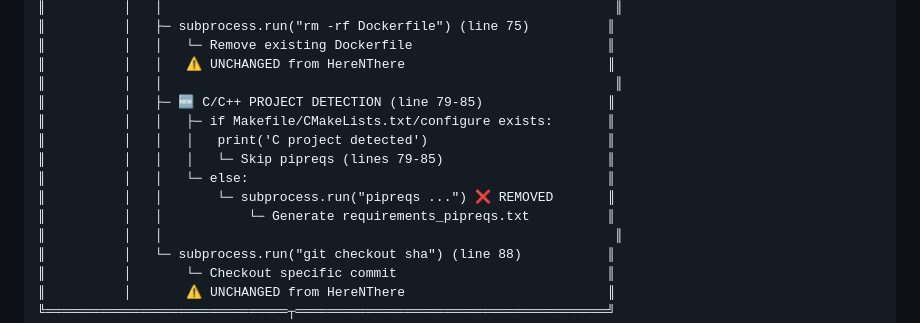
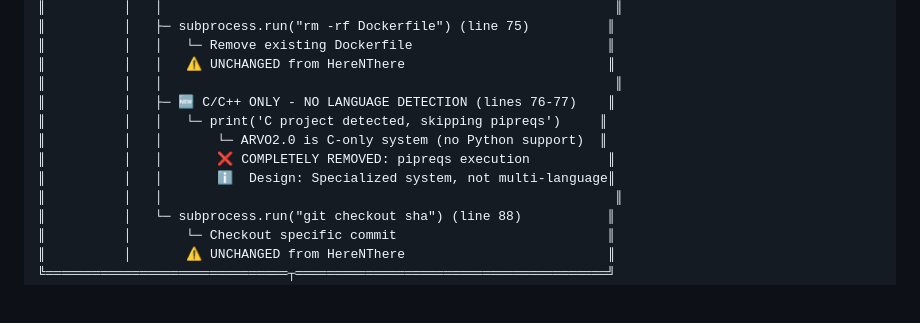
Before and after one commit to J1w0n-H/ABLE, a Markdown page: EXECUTION_FLOW_ARVO2.0.md, the part around the change. GitHub-like rendering; blank space fills up the shorter version.

```diff
--- a/EXECUTION_FLOW_ARVO2.0.md
+++ b/EXECUTION_FLOW_ARVO2.0.md
@@ -72,13 +72,11 @@ This document provides a comprehensive mapping of the entire ARVO2.0 execution f
 ║          │   │   └─ Remove existing Dockerfile                         ║
 ║          │   │   ⚠️ UNCHANGED from HereNThere                          ║
 ║          │   │                                                          ║
-║          │   ├─ 🆕 C/C++ PROJECT DETECTION (line 79-85)                ║
-║          │   │   ├─ if Makefile/CMakeLists.txt/configure exists:       ║
-║          │   │   │   print('C project detected')                       ║
-║          │   │   │   └─ Skip pipreqs (lines 79-85)                     ║
-║          │   │   └─ else:                                              ║
-║          │   │       └─ subprocess.run("pipreqs ...") ❌ REMOVED       ║
-║          │   │           └─ Generate requirements_pipreqs.txt          ║
+║          │   ├─ 🆕 C/C++ ONLY - NO LANGUAGE DETECTION (lines 76-77)    ║
+║          │   │   └─ print('C project detected, skipping pipreqs')     ║
+║          │   │       └─ ARVO2.0 is C-only system (no Python support)  ║
+║          │   │       ❌ COMPLETELY REMOVED: pipreqs execution          ║
+║          │   │       ℹ️  Design: Specialized system, not multi-language║
 ║          │   │                                                          ║
 ║          │   └─ subprocess.run("git checkout sha") (line 88)           ║
 ║          │       └─ Checkout specific commit                           ║
```
Also changed, not shown: MIGRATION_PYTHON_TO_C.md (+15 -16 lines).
